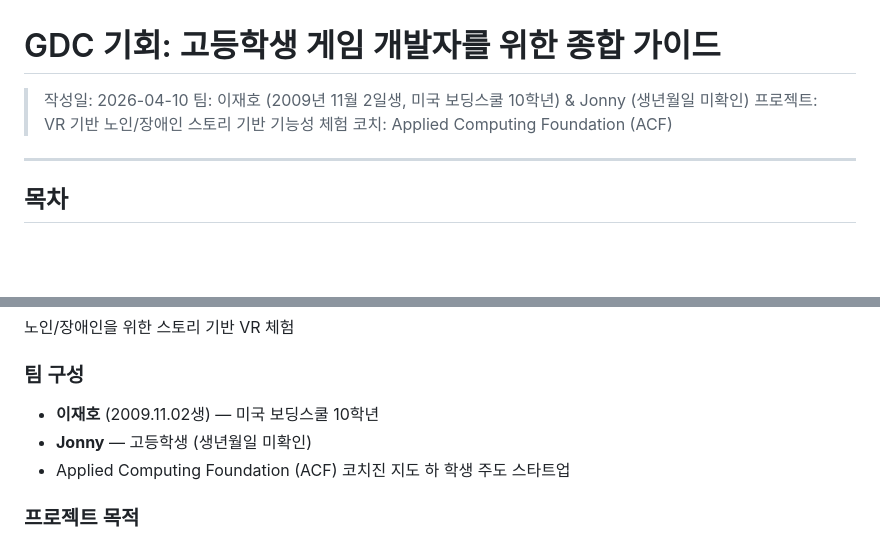
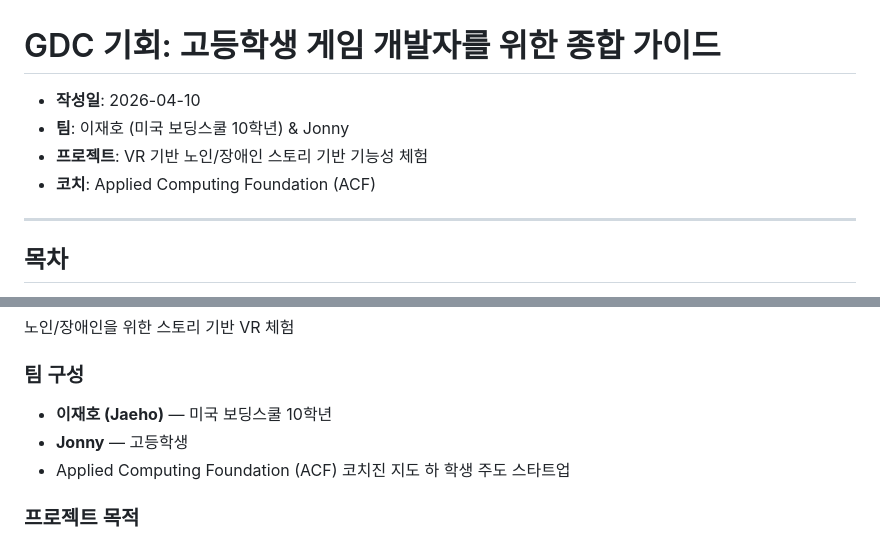
Before and after one commit to jbitize/angrybird, a Markdown page: gdc/gdc-opportunities-for-high-school-students.md, 2 parts joined by grey strips. Rendered like a GitHub page; blank space fills up the shorter version.

```diff
--- a/gdc/gdc-opportunities-for-high-school-students.md
+++ b/gdc/gdc-opportunities-for-high-school-students.md
@@ -1,9 +1,9 @@
 # GDC 기회: 고등학생 게임 개발자를 위한 종합 가이드
 
-> 작성일: 2026-04-10
-> 팀: 이재호 (2009년 11월 2일생, 미국 보딩스쿨 10학년) & Jonny (생년월일 미확인)
-> 프로젝트: VR 기반 노인/장애인 스토리 기반 기능성 체험
-> 코치: Applied Computing Foundation (ACF)
+- **작성일**: 2026-04-10
+- **팀**: 이재호 (미국 보딩스쿨 10학년) & Jonny
+- **프로젝트**: VR 기반 노인/장애인 스토리 기반 기능성 체험
+- **코치**: Applied Computing Foundation (ACF)
 
 ---
 
@@ -27,8 +27,8 @@
 노인/장애인을 위한 스토리 기반 VR 체험
 
 ### 팀 구성
-- **이재호** (2009.11.02생) — 미국 보딩스쿨 10학년
-- **Jonny** — 고등학생 (생년월일 미확인)
+- **이재호 (Jaeho)** — 미국 보딩스쿨 10학년
+- **Jonny** — 고등학생
 - Applied Computing Foundation (ACF) 코치진 지도 하 학생 주도 스타트업
 
 ### 프로젝트 목적
```
Also changed, not shown: gdc/gdc-opportunities-for-high-school-students-en.md (added, +426 -0 lines).
